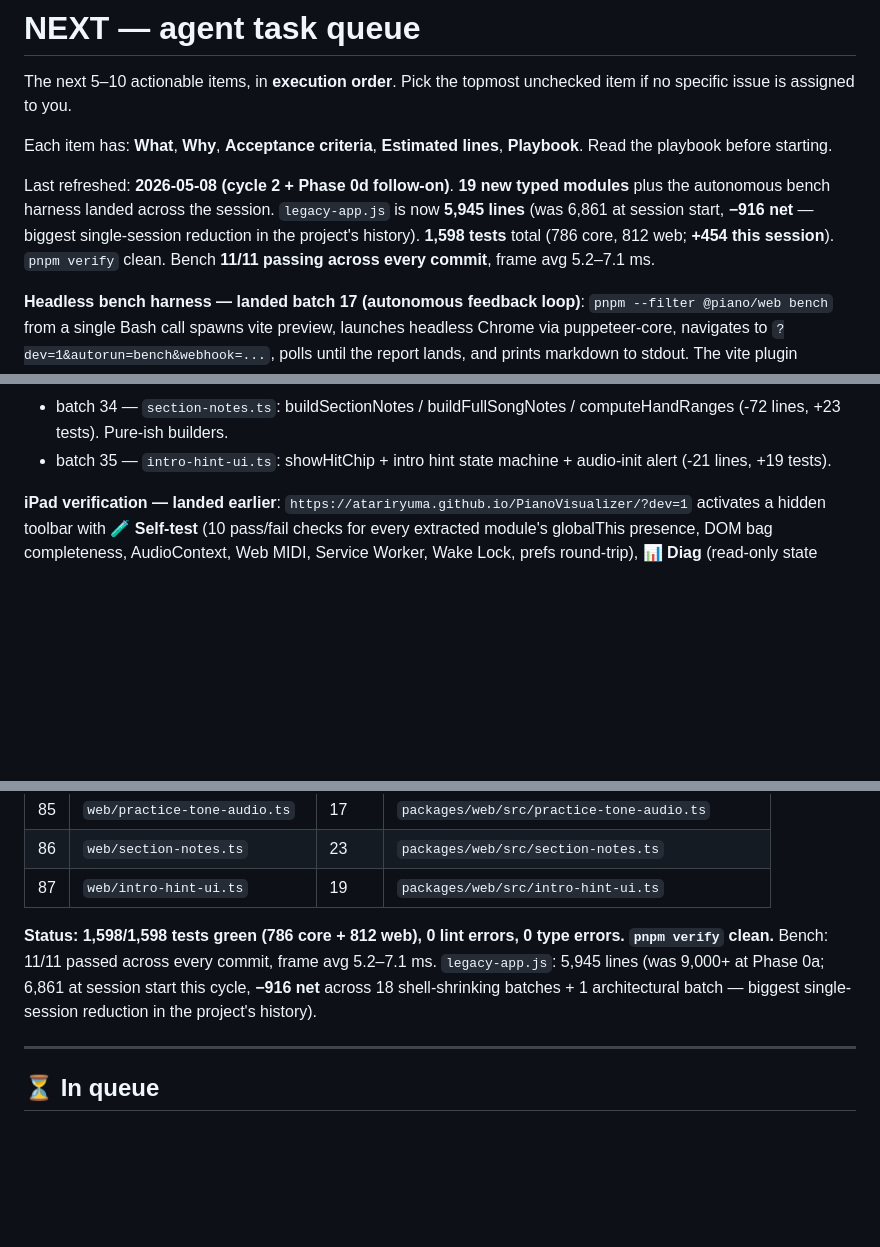
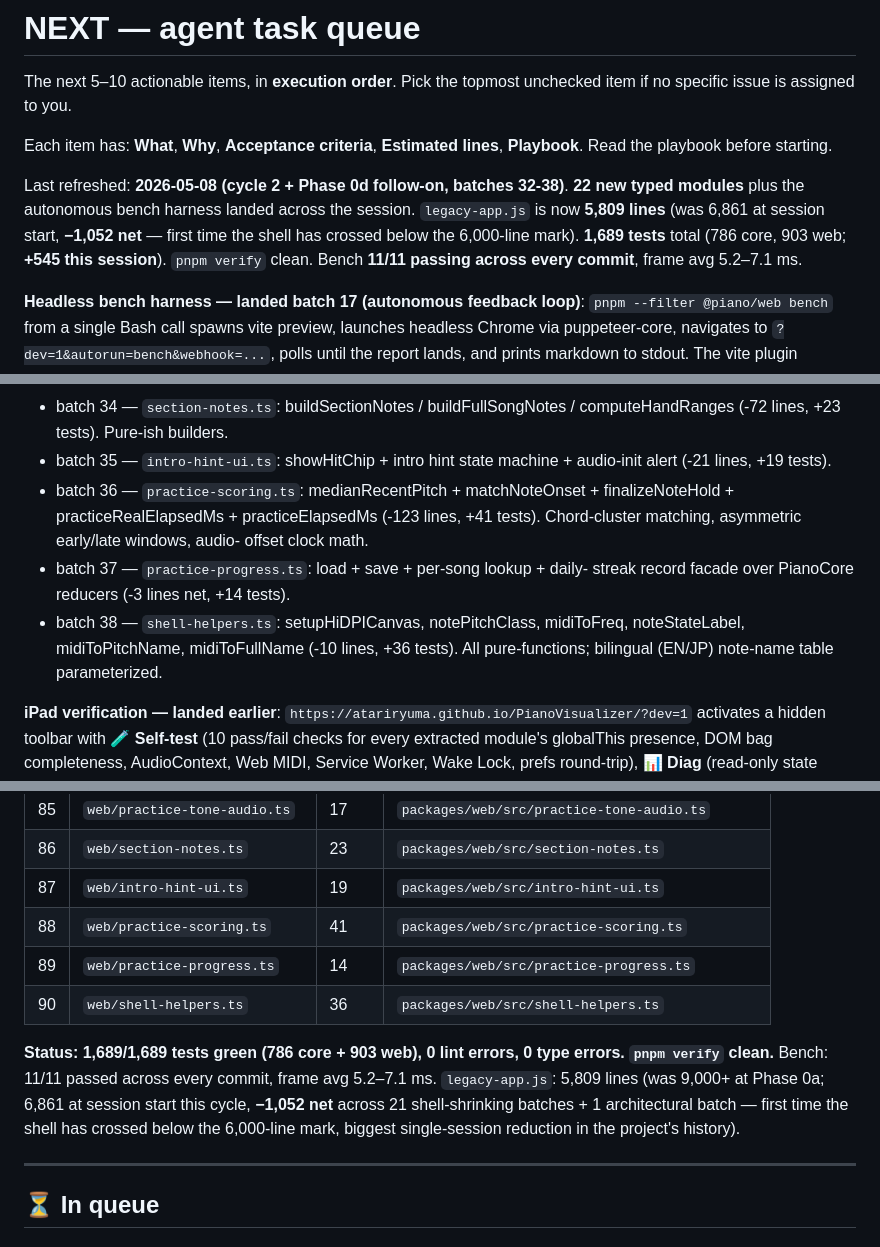
Before and after one commit to atariryuma/PianoVisualizer, a Markdown page: NEXT.md, 3 parts joined by grey strips. GitHub-like rendering; blank space fills up the shorter version.

Commit message:
docs(legacy): rotate NEXT.md -- batches 36-38 summary (cumulative -1,052 lines)
Phase 0d follow-on continued:
- batch 36 practice-scoring (-123 lines, +41 tests)
- batch 37 practice-progress (-3 net, +14 tests)
- batch 38 shell-helpers (-10, +36)

Cumulative session totals (cycle 2 + Phase 0d follow-on):
- legacy-app.js: 6,861 -> 5,809 lines (-1,052 net across 21 shell-
  shrinking batches + 1 architectural batch). First time below 6,000.
- 1,689 tests green (was 1,144 at session start; +545 this cycle).
- 11/11 bench passing at every commit, frame avg 5.2-7.1ms.

Co-Authored-By: Claude Opus 4.7 (1M context) <noreply@anthropic.com>

```diff
--- a/NEXT.md
+++ b/NEXT.md
@@ -6,12 +6,12 @@ unchecked item if no specific issue is assigned to you.
 Each item has: **What**, **Why**, **Acceptance criteria**, **Estimated lines**,
 **Playbook**. Read the playbook before starting.
 
-Last refreshed: **2026-05-08 (cycle 2 + Phase 0d follow-on)**. **19 new typed
-modules** plus the autonomous bench harness landed across the session.
-`legacy-app.js` is now **5,945 lines** (was 6,861 at session start, **−916 net**
-— biggest single-session reduction in the project's history). **1,598 tests**
-total (786 core, 812 web; **+454 this session**). `pnpm verify` clean. Bench
-**11/11 passing across every commit**, frame avg 5.2–7.1 ms.
+Last refreshed: **2026-05-08 (cycle 2 + Phase 0d follow-on, batches 32-38)**.
+**22 new typed modules** plus the autonomous bench harness landed across the
+session. `legacy-app.js` is now **5,809 lines** (was 6,861 at session start,
+**−1,052 net** — first time the shell has crossed below the 6,000-line mark).
+**1,689 tests** total (786 core, 903 web; **+545 this session**). `pnpm verify`
+clean. Bench **11/11 passing across every commit**, frame avg 5.2–7.1 ms.
 
 **Headless bench harness — landed batch 17 (autonomous feedback loop)**:
 `pnpm --filter @piano/web bench` from a single Bash call spawns vite preview,
@@ -73,6 +73,15 @@ every commit.**
   computeHandRanges (-72 lines, +23 tests). Pure-ish builders.
 - batch 35 — `intro-hint-ui.ts`: showHitChip + intro hint state machine +
   audio-init alert (-21 lines, +19 tests).
+- batch 36 — `practice-scoring.ts`: medianRecentPitch + matchNoteOnset +
+  finalizeNoteHold + practiceRealElapsedMs + practiceElapsedMs (-123 lines, +41
+  tests). Chord-cluster matching, asymmetric early/late windows, audio- offset
+  clock math.
+- batch 37 — `practice-progress.ts`: load + save + per-song lookup + daily-
+  streak record facade over PianoCore reducers (-3 lines net, +14 tests).
+- batch 38 — `shell-helpers.ts`: setupHiDPICanvas, notePitchClass, midiToFreq,
+  noteStateLabel, midiToPitchName, midiToFullName (-10 lines, +36 tests). All
+  pure-functions; bilingual (EN/JP) note-name table parameterized.
 
 **iPad verification — landed earlier**:
 `https://atariryuma.github.io/PianoVisualizer/?dev=1` activates a hidden toolbar
@@ -176,13 +185,16 @@ refresh), **🎯 Benchmark** (11 long-running behavioural probes), **📋 Copy**
 | 85  | `web/practice-tone-audio.ts`  | 17    | `packages/web/src/practice-tone-audio.ts`       |
 | 86  | `web/section-notes.ts`        | 23    | `packages/web/src/section-notes.ts`             |
 | 87  | `web/intro-hint-ui.ts`        | 19    | `packages/web/src/intro-hint-ui.ts`             |
+| 88  | `web/practice-scoring.ts`     | 41    | `packages/web/src/practice-scoring.ts`          |
+| 89  | `web/practice-progress.ts`    | 14    | `packages/web/src/practice-progress.ts`         |
+| 90  | `web/shell-helpers.ts`        | 36    | `packages/web/src/shell-helpers.ts`             |
 
-**Status: 1,598/1,598 tests green (786 core + 812 web), 0 lint errors, 0 type
+**Status: 1,689/1,689 tests green (786 core + 903 web), 0 lint errors, 0 type
 errors. `pnpm verify` clean.** Bench: 11/11 passed across every commit, frame
-avg 5.2–7.1 ms. `legacy-app.js`: 5,945 lines (was 9,000+ at Phase 0a; 6,861 at
-session start this cycle, **−916 net** across 18 shell-shrinking batches + 1
-architectural batch — biggest single-session reduction in the project's
-history).
+avg 5.2–7.1 ms. `legacy-app.js`: 5,809 lines (was 9,000+ at Phase 0a; 6,861 at
+session start this cycle, **−1,052 net** across 21 shell-shrinking batches + 1
+architectural batch — first time the shell has crossed below the 6,000-line
+mark, biggest single-session reduction in the project's history).
 
 ---
 
```
